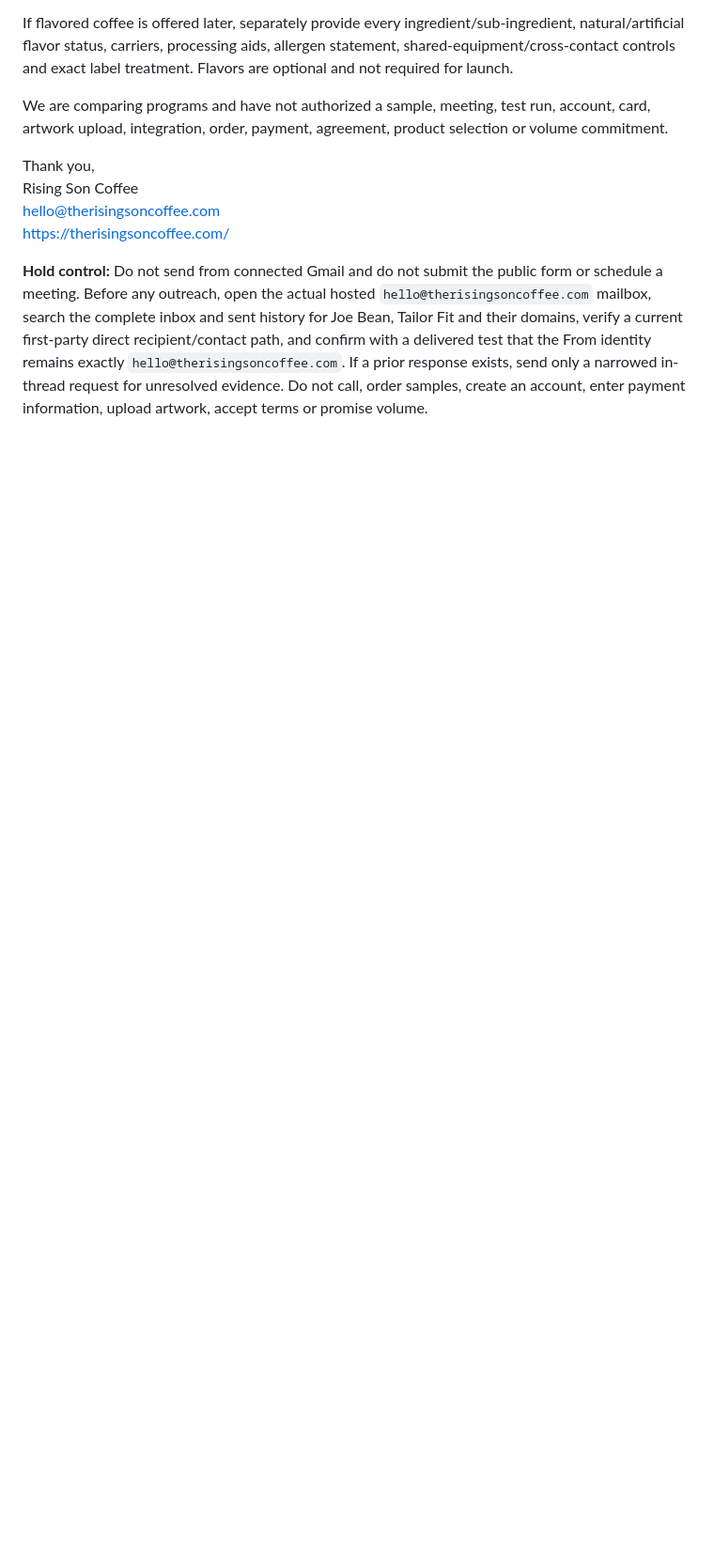
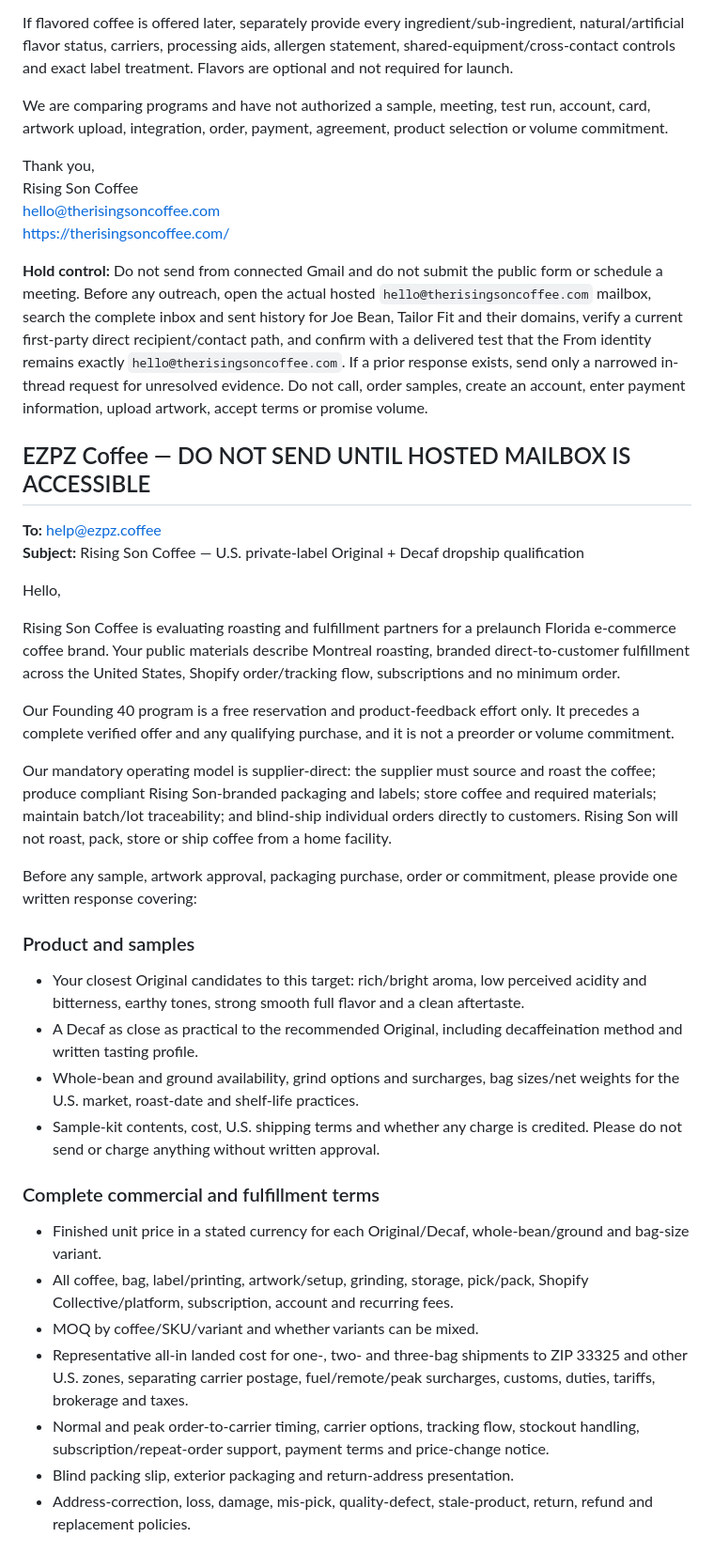
Before and after one commit to therisingsoncoffee/therisingsoncoffee.com, a Markdown page: docs/supplier-outreach-drafts.md, the part around one of its changes. Shown at 94% size. GitHub-like rendering; blank space fills up the shorter version.

Commit message:
Prepare held EZPZ qualification draft

```diff
--- a/docs/supplier-outreach-drafts.md
+++ b/docs/supplier-outreach-drafts.md
@@ -1626,3 +1626,35 @@ hello@therisingsoncoffee.com
 https://therisingsoncoffee.com/
 
 **Hold control:** Do not send from connected Gmail and do not submit the public form or schedule a meeting. Before any outreach, open the actual hosted `hello@therisingsoncoffee.com` mailbox, search the complete inbox and sent history for Joe Bean, Tailor Fit and their domains, verify a current first-party direct recipient/contact path, and confirm with a delivered test that the From identity remains exactly `hello@therisingsoncoffee.com`. If a prior response exists, send only a narrowed in-thread request for unresolved evidence. Do not call, order samples, create an account, enter payment information, upload artwork, accept terms or promise volume.
+
+
+## EZPZ Coffee — DO NOT SEND UNTIL HOSTED MAILBOX IS ACCESSIBLE
+
+**To:** help@ezpz.coffee
+**Subject:** Rising Son Coffee — U.S. private-label Original + Decaf dropship qualification
+
+Hello,
+
+Rising Son Coffee is evaluating roasting and fulfillment partners for a prelaunch Florida e-commerce coffee brand. Your public materials describe Montreal roasting, branded direct-to-customer fulfillment across the United States, Shopify order/tracking flow, subscriptions and no minimum order.
+
+Our Founding 40 program is a free reservation and product-feedback effort only. It precedes a complete verified offer and any qualifying purchase, and it is not a preorder or volume commitment.
+
+Our mandatory operating model is supplier-direct: the supplier must source and roast the coffee; produce compliant Rising Son-branded packaging and labels; store coffee and required materials; maintain batch/lot traceability; and blind-ship individual orders directly to customers. Rising Son will not roast, pack, store or ship coffee from a home facility.
+
+Before any sample, artwork approval, packaging purchase, order or commitment, please provide one written response covering:
+
+### Product and samples
+- Your closest Original candidates to this target: rich/bright aroma, low perceived acidity and bitterness, earthy tones, strong smooth full flavor and a clean aftertaste.
+- A Decaf as close as practical to the recommended Original, including decaffeination method and written tasting profile.
+- Whole-bean and ground availability, grind options and surcharges, bag sizes/net weights for the U.S. market, roast-date and shelf-life practices.
+- Sample-kit contents, cost, U.S. shipping terms and whether any charge is credited. Please do not send or charge anything without written approval.
+
+### Complete commercial and fulfillment terms
+- Finished unit price in a stated currency for each Original/Decaf, whole-bean/ground and bag-size variant.
+- All coffee, bag, label/printing, artwork/setup, grinding, storage, pick/pack, Shopify Collective/platform, subscription, account and recurring fees.
+- MOQ by coffee/SKU/variant and whether variants can be mixed.
+- Representative all-in landed cost for one-, two- and three-bag shipments to ZIP 33325 and other U.S. zones, separating carrier postage, fuel/remote/peak surcharges, customs, duties, tariffs, brokerage and taxes.
+- Normal and peak order-to-carrier timing, carrier options, tracking flow, stockout handling, subscription/repeat-order support, payment terms and price-change notice.
+- Blind packing slip, exterior packaging and return-address presentation.
+- Address-correction, loss, damage, mis-pick, quality-defect, stale-product, return, refund and replacement policies.
+
```
Also changed, not shown: other parts of docs/supplier-outreach-drafts.md (+24 -0 lines).
